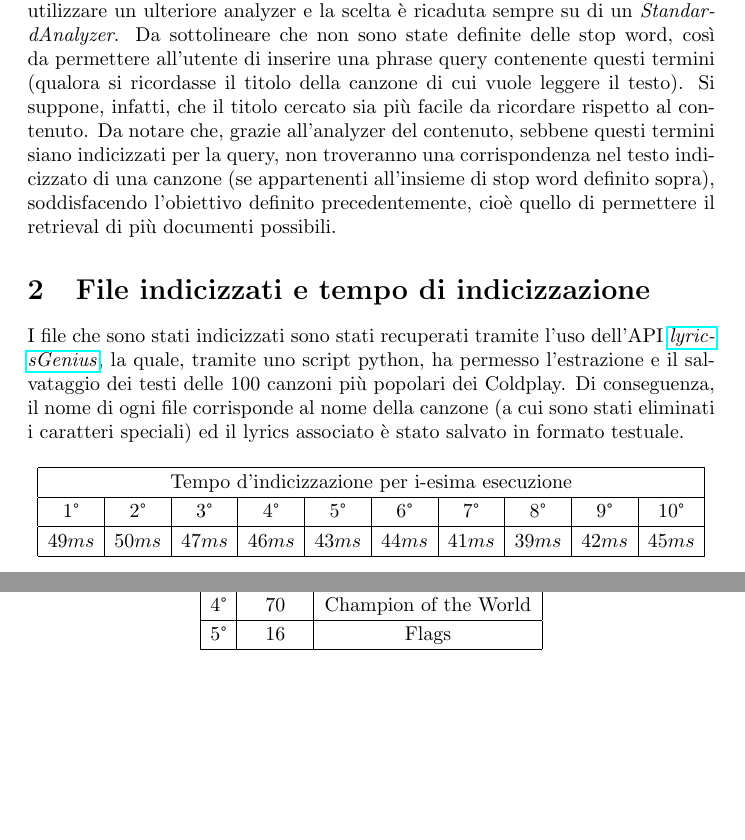
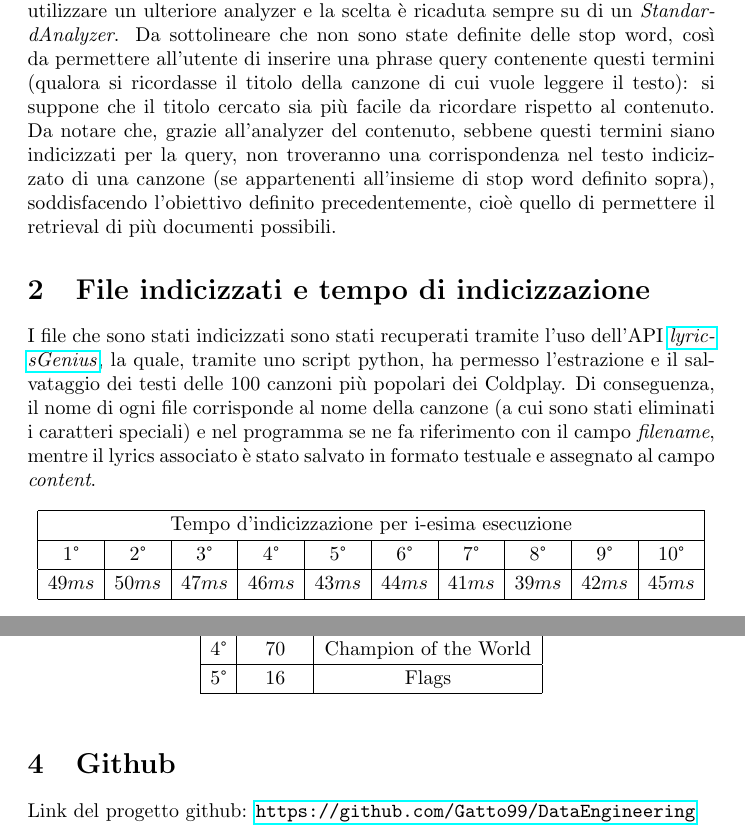
Before and after one commit to Gatto99/DataEngineering, a LaTeX problem sheet (Homework2/LyriRet.tex): two parts of pages 2 and 6 of 6, joined at a grey line, cut so that both start at the same text, the shorter picture padded with empty space. Compiled offline with pdfLaTeX.

Commit message:
Ultime modifiche e aggiunto PDF finale

```diff
--- a/Homework2/LyriRet.tex
+++ b/Homework2/LyriRet.tex
@@ -5,10 +5,11 @@
 \usepackage{hyperref}
 \usepackage{listings}
 \usepackage{color}
+\usepackage{fontawesome}
 
 \usepackage[dvipsnames]{xcolor}
 \title{Ingegneria dei dati: Homework 2}
-\author{Davide Gattini}
+\author{\faGithub\href{https://github.com/Gatto99/DataEngineering}{Davide Gattini}}
 \date{Ottobre 2022}
 
 \definecolor{mGreen}{rgb}{0,0.6,0}
@@ -69,10 +70,10 @@ In più sono state ignorate le maiuscole, i vari delimitatori ed anche la punteg
 L'ultima considerazione riguarda la presenza di un filtro per il genitivo sassone, poiché è stato considerato come un dettaglio da poter trascurare e quindi non indicizzare.
 
 Infine per la \textbf{\textit{query}}, poiché si è usato il query parser, è stato necessario utilizzare un ulteriore analyzer e la scelta è ricaduta sempre su di un \textit{StandardAnalyzer}.
-Da sottolineare che non sono state definite delle stop word, così da permettere all'utente di inserire una phrase query contenente questi termini (qualora si ricordasse il titolo della canzone di cui vuole leggere il testo). Si suppone, infatti, che il titolo cercato sia più facile da ricordare rispetto al contenuto. Da notare che, grazie all'analyzer del contenuto, sebbene questi termini siano indicizzati per la query, non troveranno una corrispondenza nel testo indicizzato di una canzone (se appartenenti all'insieme di stop word definito sopra), soddisfacendo l'obiettivo definito precedentemente, cioè quello di permettere il retrieval di più documenti possibili.
+Da sottolineare che non sono state definite delle stop word, così da permettere all'utente di inserire una phrase query contenente questi termini (qualora si ricordasse il titolo della canzone di cui vuole leggere il testo): si suppone che il titolo cercato sia più facile da ricordare rispetto al contenuto. Da notare che, grazie all'analyzer del contenuto, sebbene questi termini siano indicizzati per la query, non troveranno una corrispondenza nel testo indicizzato di una canzone (se appartenenti all'insieme di stop word definito sopra), soddisfacendo l'obiettivo definito precedentemente, cioè quello di permettere il retrieval di più documenti possibili.
 
 \section{File indicizzati e tempo di indicizzazione}
-I file che sono stati indicizzati sono stati recuperati tramite l'uso dell'API \href{https://lyricsgenius.readthedocs.io/en/master/}{\textit{lyricsGenius}}, la quale, tramite uno script python, ha permesso l'estrazione e il salvataggio dei testi delle 100 canzoni più popolari dei Coldplay. Di conseguenza, il nome di ogni file corrisponde al nome della canzone (a cui sono stati eliminati i caratteri speciali) ed il lyrics associato è stato salvato in formato testuale.
+I file che sono stati indicizzati sono stati recuperati tramite l'uso dell'API \href{https://lyricsgenius.readthedocs.io/en/master/}{\textit{lyricsGenius}}, la quale, tramite uno script python, ha permesso l'estrazione e il salvataggio dei testi delle 100 canzoni più popolari dei Coldplay. Di conseguenza, il nome di ogni file corrisponde al nome della canzone (a cui sono stati eliminati i caratteri speciali) e nel programma se ne fa riferimento con il campo \textit{filename}, mentre il lyrics associato è stato salvato in formato testuale e assegnato al campo \textit{content}.
 
 \begin{table}[h]
 \centering
@@ -378,4 +379,6 @@ Successivamente sono stati verificati gli stessi concetti di cui sopra (~\ref{fi
     \hline
 \end{tabular}
 \end{table}
+\section{Github}
+Link del progetto github: \url{https://github.com/Gatto99/DataEngineering}
 \end{document}
```
Also changed, not shown: Homework2/Homework2IDD.pdf (added), Homework2/LyriRet.tex (2 more changed lines), 1 other file. Lines whose indentation alone changed are shown as unchanged.
